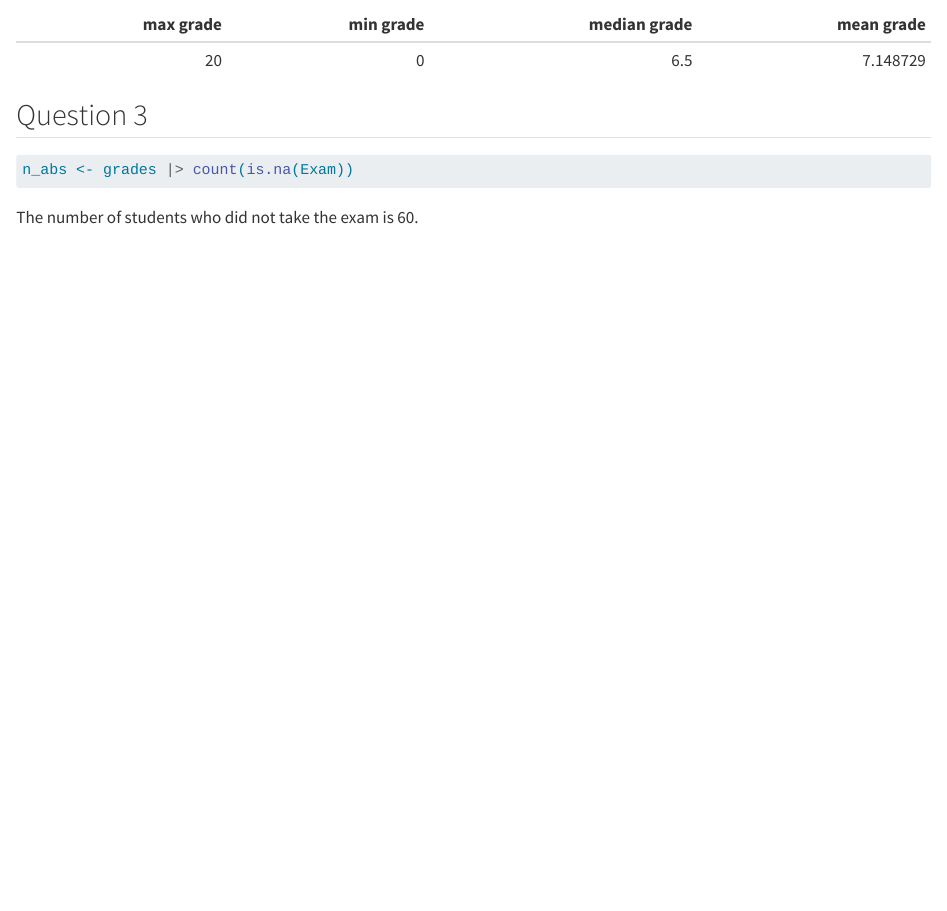
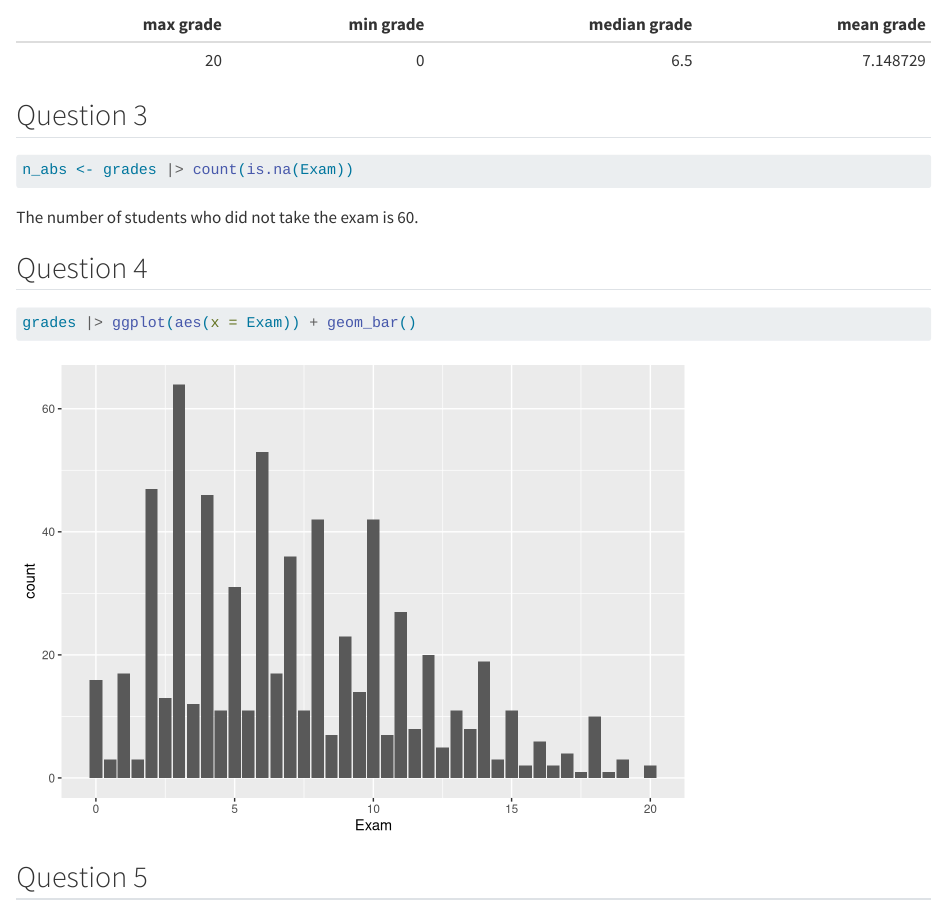
Before and after one commit to wuyuntong/r-101-grade-analysis, a Quarto document (lab.qmd): the page in a window 1100 px wide, from 810 px down. Rendered offline with R 4.5, knitr and Pandoc in place of Quarto, with nearby package versions; some code elsewhere in the file could not run offline; long lines of code are wrapped.

Commit message:
finished question 4 and 5

````diff
--- a/lab.qmd
+++ b/lab.qmd
@@ -30,3 +30,13 @@ grades |>
 n_abs <- grades |> count(is.na(Exam))
 ```
 The number of students who did not take the exam is `r n_abs[2,2]`.
+
+
+## Question 4
+```{r warning=FALSE}
+grades |> ggplot(aes(x = Exam)) + geom_bar()
+```
+
+
+## Question 5
+```{r}
````
Also changed, not shown: lab.qmd (6 more changed lines).
